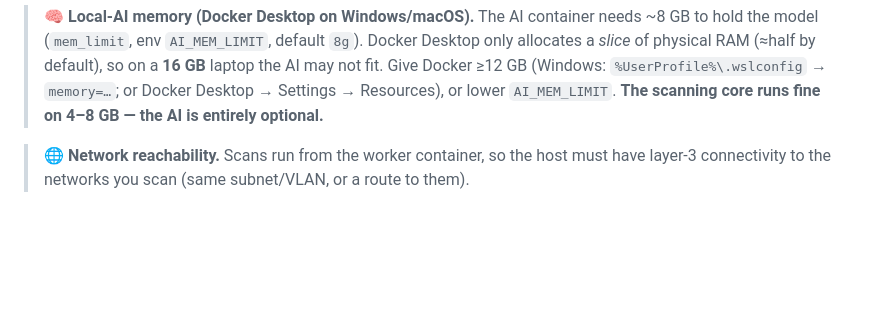
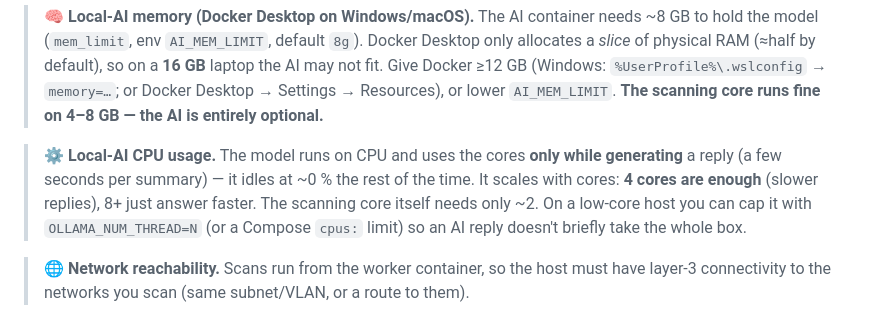
Before and after one commit to Lineup-NOAH/kangalis-core, a Markdown page: README.md, the part around the change. Drawn GitHub-style; blank space fills up the shorter version.

Commit message:
docs(readme): yerel-AI CPU davranisini netlestir (gecici inference; 4 cekirdek yeter)
System requirements'a "Local-AI CPU usage" notu eklendi: model CPU'da yalniz yanit
uretirken (birkac saniye) cekirdekleri kullanir, sonra ~0'a dusup boslar; cekirdekle
olceklenir (4 yeter=biraz yavas, 8+ daha hizli), cekirdek tarayici ~2 yeter;
dusuk-cekirdekli host'ta OLLAMA_NUM_THREAD / Compose cpus: ile sinirlanabilir.
Tablo CPU rakamlari (cekirdek 2/4, +AI 4/8+) zaten dogruydu, degismedi.

```diff
--- a/README.md
+++ b/README.md
@@ -141,6 +141,12 @@ inside the images. Nothing to install by hand.
 > physical RAM (≈half by default), so on a **16 GB** laptop the AI may not fit. Give Docker ≥12 GB
 > (Windows: `%UserProfile%\.wslconfig` → `memory=…`; or Docker Desktop → Settings → Resources), or
 > lower `AI_MEM_LIMIT`. **The scanning core runs fine on 4–8 GB — the AI is entirely optional.**
+
+> **⚙️ Local-AI CPU usage.** The model runs on CPU and uses the cores **only while generating** a
+> reply (a few seconds per summary) — it idles at ~0 % the rest of the time. It scales with cores:
+> **4 cores are enough** (slower replies), 8+ just answer faster. The scanning core itself needs only
+> ~2. On a low-core host you can cap it with `OLLAMA_NUM_THREAD=N` (or a Compose `cpus:` limit) so an
+> AI reply doesn't briefly take the whole box.
 
 > **🌐 Network reachability.** Scans run from the worker container, so the host must have layer-3
 > connectivity to the networks you scan (same subnet/VLAN, or a route to them).
```
